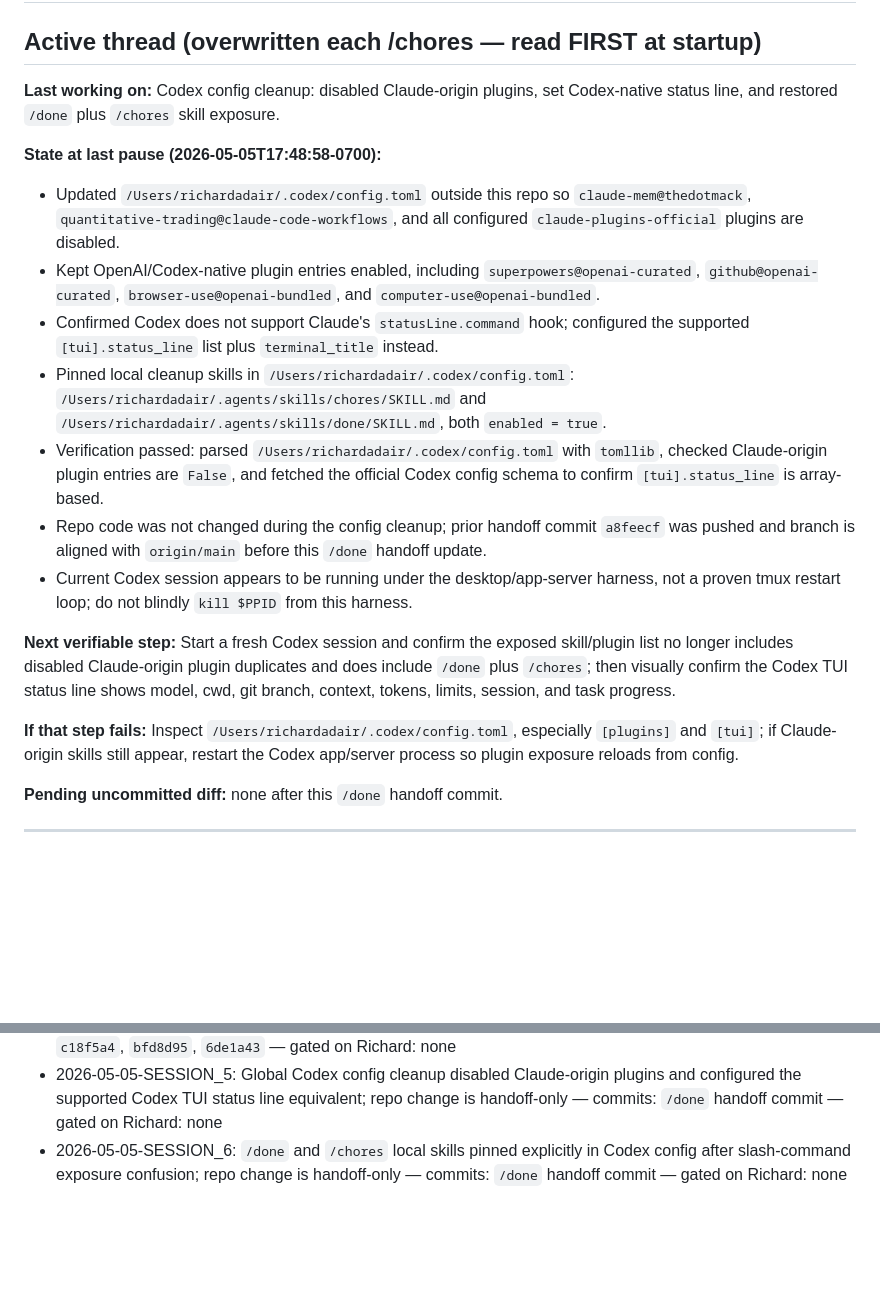
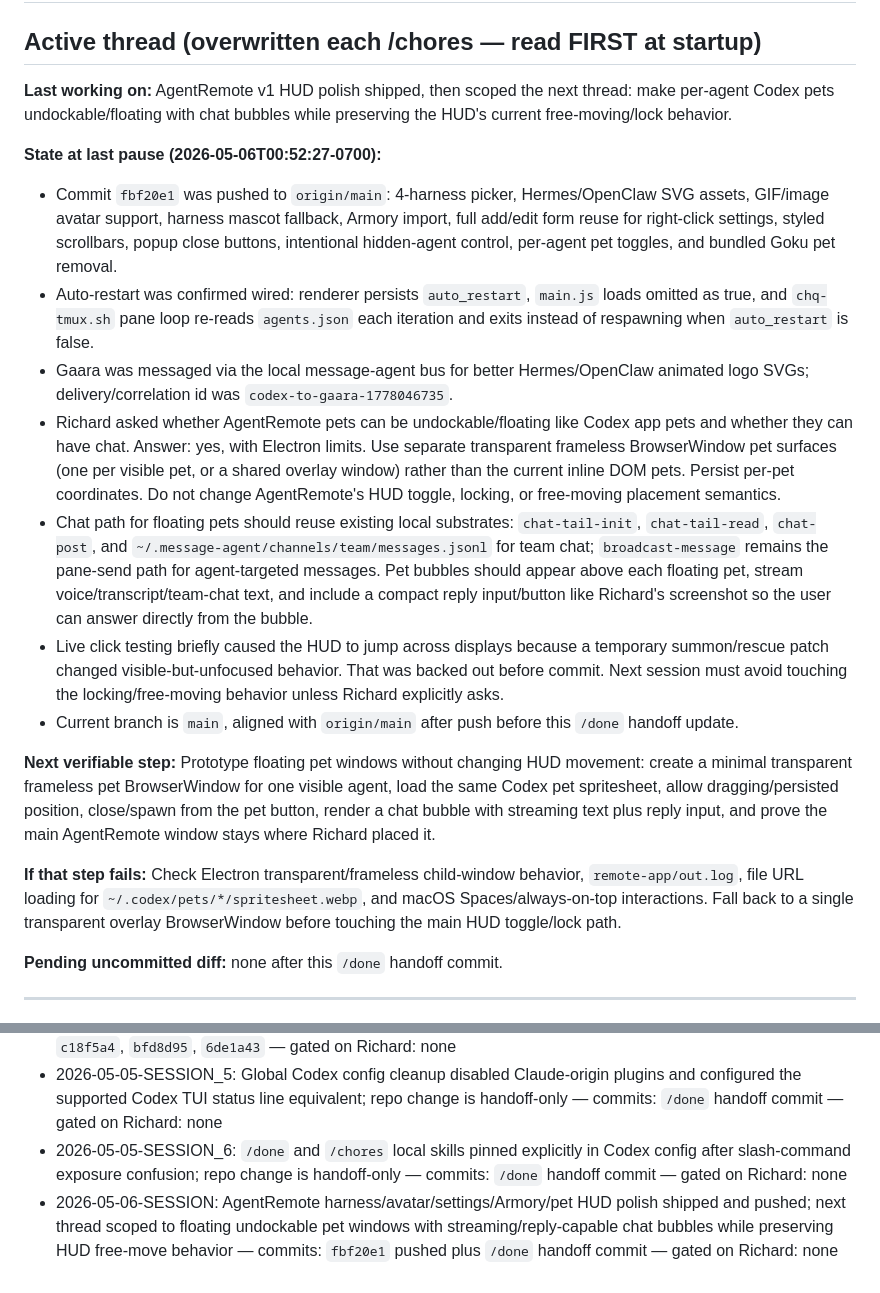
Before and after one commit to ChefDique/agent-launch-scripts, a Markdown page: .claude/memory/handoff.md, 2 parts joined by grey strips. Drawn GitHub-style; blank space fills up the shorter version.

Commit message:
handoff: floating pet reply thread

```diff
--- a/.claude/memory/handoff.md
+++ b/.claude/memory/handoff.md
@@ -2,20 +2,20 @@
 
 ## Active thread (overwritten each /chores — read FIRST at startup)
 
-**Last working on:** Codex config cleanup: disabled Claude-origin plugins, set Codex-native status line, and restored `/done` plus `/chores` skill exposure.
+**Last working on:** AgentRemote v1 HUD polish shipped, then scoped the next thread: make per-agent Codex pets undockable/floating with chat bubbles while preserving the HUD's current free-moving/lock behavior.
 
-**State at last pause (2026-05-05T17:48:58-0700):**
-- Updated `/Users/richardadair/.codex/config.toml` outside this repo so `claude-mem@thedotmack`, `quantitative-trading@claude-code-workflows`, and all configured `claude-plugins-official` plugins are disabled.
-- Kept OpenAI/Codex-native plugin entries enabled, including `superpowers@openai-curated`, `github@openai-curated`, `browser-use@openai-bundled`, and `computer-use@openai-bundled`.
-- Confirmed Codex does not support Claude's `statusLine.command` hook; configured the supported `[tui].status_line` list plus `terminal_title` instead.
-- Pinned local cleanup skills in `/Users/richardadair/.codex/config.toml`: `/Users/richardadair/.agents/skills/chores/SKILL.md` and `/Users/richardadair/.agents/skills/done/SKILL.md`, both `enabled = true`.
-- Verification passed: parsed `/Users/richardadair/.codex/config.toml` with `tomllib`, checked Claude-origin plugin entries are `False`, and fetched the official Codex config schema to confirm `[tui].status_line` is array-based.
-- Repo code was not changed during the config cleanup; prior handoff commit `a8feecf` was pushed and branch is aligned with `origin/main` before this `/done` handoff update.
-- Current Codex session appears to be running under the desktop/app-server harness, not a proven tmux restart loop; do not blindly `kill $PPID` from this harness.
+**State at last pause (2026-05-06T00:52:27-0700):**
+- Commit `fbf20e1` was pushed to `origin/main`: 4-harness picker, Hermes/OpenClaw SVG assets, GIF/image avatar support, harness mascot fallback, Armory import, full add/edit form reuse for right-click settings, styled scrollbars, popup close buttons, intentional hidden-agent control, per-agent pet toggles, and bundled Goku pet removal.
+- Auto-restart was confirmed wired: renderer persists `auto_restart`, `main.js` loads omitted as true, and `chq-tmux.sh` pane loop re-reads `agents.json` each iteration and exits instead of respawning when `auto_restart` is false.
+- Gaara was messaged via the local message-agent bus for better Hermes/OpenClaw animated logo SVGs; delivery/correlation id was `codex-to-gaara-1778046735`.
+- Richard asked whether AgentRemote pets can be undockable/floating like Codex app pets and whether they can have chat. Answer: yes, with Electron limits. Use separate transparent frameless BrowserWindow pet surfaces (one per visible pet, or a shared overlay window) rather than the current inline DOM pets. Persist per-pet coordinates. Do not change AgentRemote's HUD toggle, locking, or free-moving placement semantics.
+- Chat path for floating pets should reuse existing local substrates: `chat-tail-init`, `chat-tail-read`, `chat-post`, and `~/.message-agent/channels/team/messages.jsonl` for team chat; `broadcast-message` remains the pane-send path for agent-targeted messages. Pet bubbles should appear above each floating pet, stream voice/transcript/team-chat text, and include a compact reply input/button like Richard's screenshot so the user can answer directly from the bubble.
+- Live click testing briefly caused the HUD to jump across displays because a temporary summon/rescue patch changed visible-but-unfocused behavior. That was backed out before commit. Next session must avoid touching the locking/free-moving behavior unless Richard explicitly asks.
+- Current branch is `main`, aligned with `origin/main` after push before this `/done` handoff update.
 
-**Next verifiable step:** Start a fresh Codex session and confirm the exposed skill/plugin list no longer includes disabled Claude-origin plugin duplicates and does include `/done` plus `/chores`; then visually confirm the Codex TUI status line shows model, cwd, git branch, context, tokens, limits, session, and task progress.
+**Next verifiable step:** Prototype floating pet windows without changing HUD movement: create a minimal transparent frameless pet BrowserWindow for one visible agent, load the same Codex pet spritesheet, allow dragging/persisted position, close/spawn from the pet button, render a chat bubble with streaming text plus reply input, and prove the main AgentRemote window stays where Richard placed it.
 
-**If that step fails:** Inspect `/Users/richardadair/.codex/config.toml`, especially `[plugins]` and `[tui]`; if Claude-origin skills still appear, restart the Codex app/server process so plugin exposure reloads from config.
+**If that step fails:** Check Electron transparent/frameless child-window behavior, `remote-app/out.log`, file URL loading for `~/.codex/pets/*/spritesheet.webp`, and macOS Spaces/always-on-top interactions. Fall back to a single transparent overlay BrowserWindow before touching the main HUD toggle/lock path.
 
 **Pending uncommitted diff:** none after this `/done` handoff commit.
 
@@ -47,5 +47,6 @@ ALS-010 attach consolidation merged. The Attach orb is now layout-aware (silent
 - 2026-05-05-SESSION_4: Codex-first runtime support and durable docs handoff: `launch-agent.sh` now dispatches Codex/Claude/Hermes/OpenClaw by registry runtime, all local fleet entries default to Codex, ACRM `ALS-011` is `review_pending`, and `context.md` records the Codex-first/ACRM operating contract — commits: `c18f5a4`, `bfd8d95`, `6de1a43` — gated on Richard: none
 - 2026-05-05-SESSION_5: Global Codex config cleanup disabled Claude-origin plugins and configured the supported Codex TUI status line equivalent; repo change is handoff-only — commits: `/done` handoff commit — gated on Richard: none
 - 2026-05-05-SESSION_6: `/done` and `/chores` local skills pinned explicitly in Codex config after slash-command exposure confusion; repo change is handoff-only — commits: `/done` handoff commit — gated on Richard: none
+- 2026-05-06-SESSION: AgentRemote harness/avatar/settings/Armory/pet HUD polish shipped and pushed; next thread scoped to floating undockable pet windows with streaming/reply-capable chat bubbles while preserving HUD free-move behavior — commits: `fbf20e1` pushed plus `/done` handoff commit — gated on Richard: none
 
 <!-- prior handoff history at `git log --oneline -- .claude/memory/handoff.md`; cross-session memory at /Users/richardadair/.claude/projects/-Users-richardadair-agent-launch-scripts/memory/MEMORY.md -->
```
